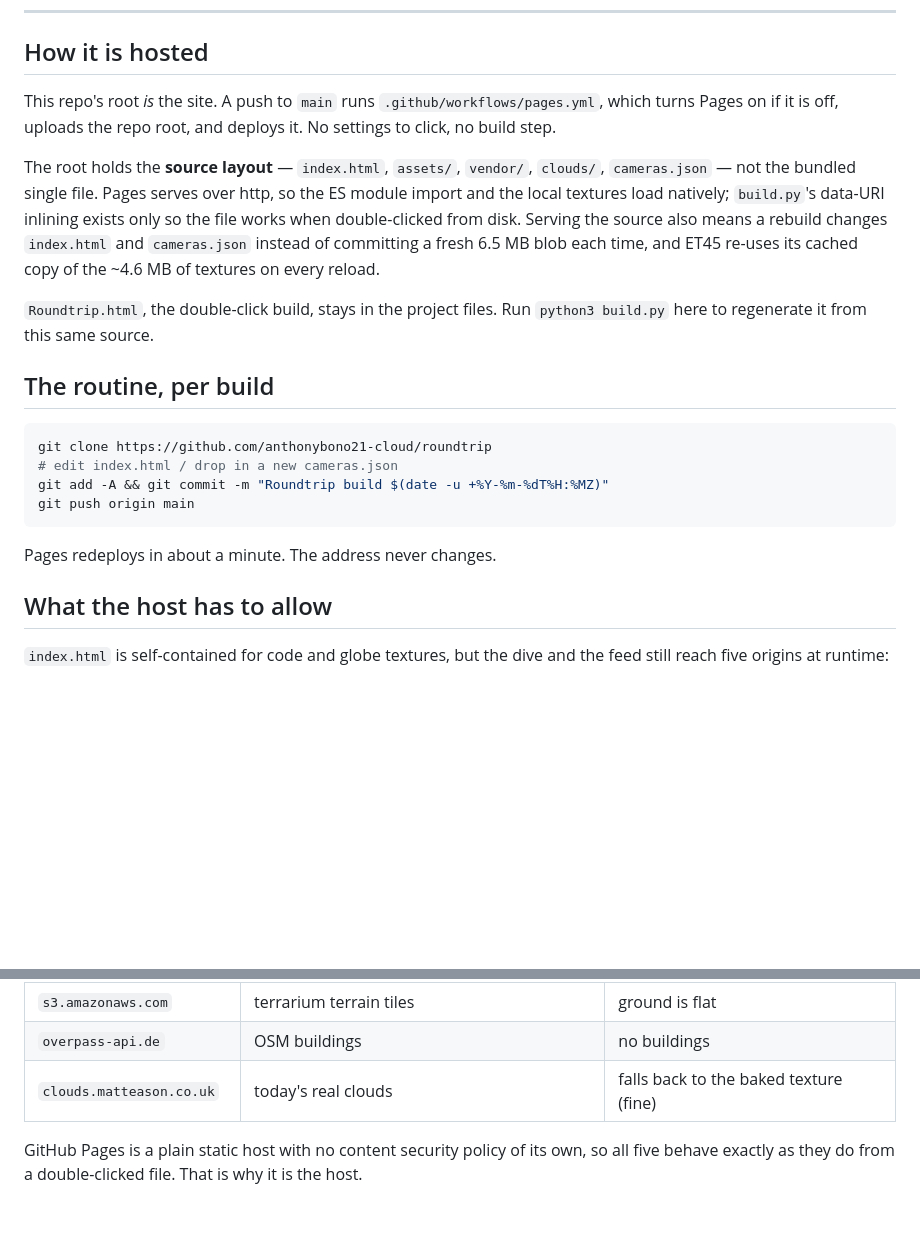
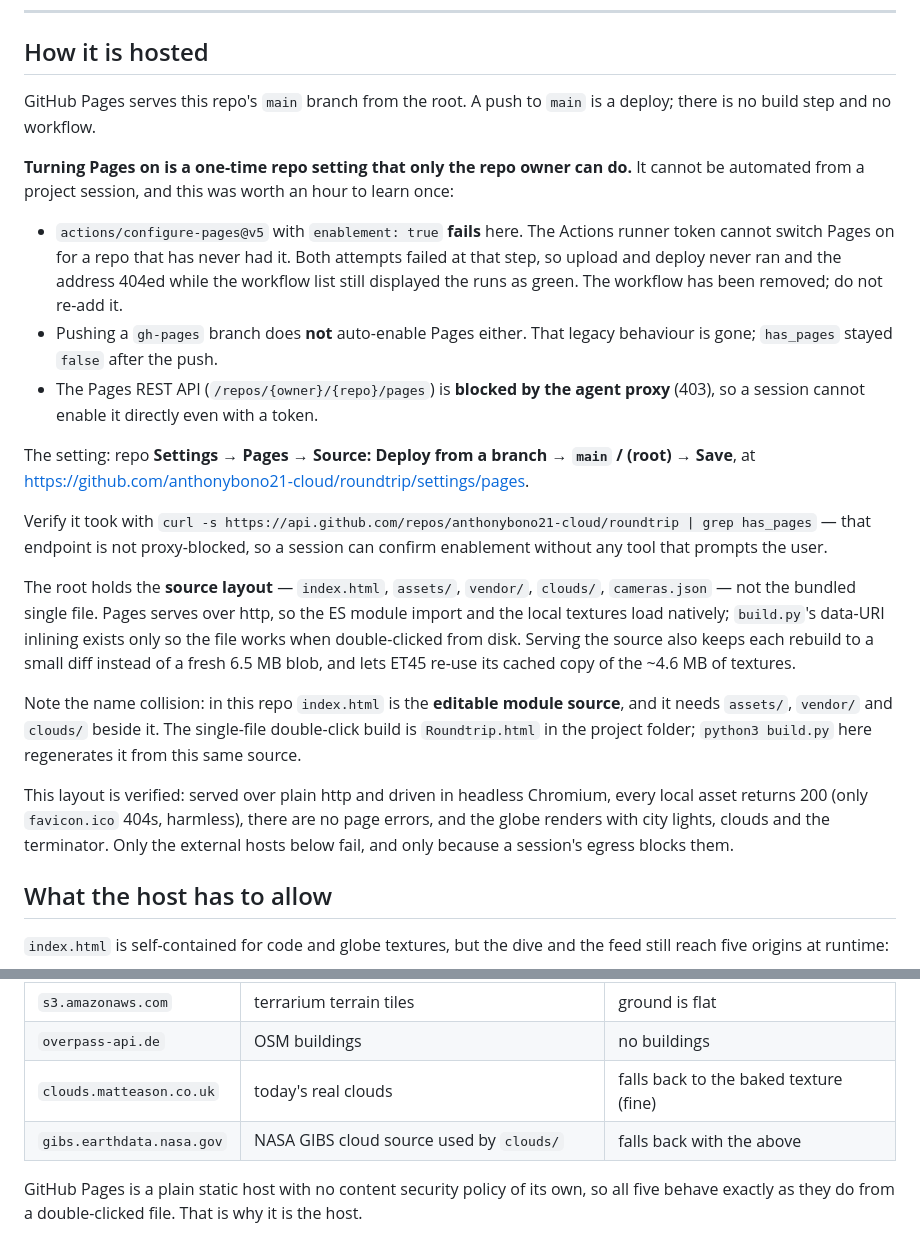
Before and after one commit to anthonybono21-cloud/roundtrip, a Markdown page: PUBLISH.md, 2 parts joined by grey strips. Rendered like a GitHub page; blank space fills up the shorter version.

Commit message:
PUBLISH.md: record why Pages cannot be enabled from a session
Co-Authored-By: Claude Opus 5 (1M context) <noreply@anthropic.com>
Claude-Session: https://claude.ai/code/session_01WGtCzydcFy7Xa2grCXWfcB

````diff
--- a/PUBLISH.md
+++ b/PUBLISH.md
@@ -9,31 +9,48 @@ there on the next refresh, with nothing to do on that machine.
 
 ## How it is hosted
 
-This repo's root *is* the site. A push to `main` runs
-`.github/workflows/pages.yml`, which turns Pages on if it is off, uploads the
-repo root, and deploys it. No settings to click, no build step.
+GitHub Pages serves this repo's `main` branch from the root. A push to `main`
+is a deploy; there is no build step and no workflow.
+
+**Turning Pages on is a one-time repo setting that only the repo owner can do.**
+It cannot be automated from a project session, and this was worth an hour to
+learn once:
+
+- `actions/configure-pages@v5` with `enablement: true` **fails** here. The
+  Actions runner token cannot switch Pages on for a repo that has never had it.
+  Both attempts failed at that step, so upload and deploy never ran and the
+  address 404ed while the workflow list still displayed the runs as green.
+  The workflow has been removed; do not re-add it.
+- Pushing a `gh-pages` branch does **not** auto-enable Pages either. That legacy
+  behaviour is gone; `has_pages` stayed `false` after the push.
+- The Pages REST API (`/repos/{owner}/{repo}/pages`) is **blocked by the agent
+  proxy** (403), so a session cannot enable it directly even with a token.
+
+The setting: repo **Settings → Pages → Source: Deploy from a branch → `main` /
+(root) → Save**, at
+<https://github.com/anthonybono21-cloud/roundtrip/settings/pages>.
+
+Verify it took with `curl -s https://api.github.com/repos/anthonybono21-cloud/roundtrip | grep has_pages`
+— that endpoint is not proxy-blocked, so a session can confirm enablement
+without any tool that prompts the user.
 
 The root holds the **source layout** — `index.html`, `assets/`, `vendor/`,
 `clouds/`, `cameras.json` — not the bundled single file. Pages serves over http,
 so the ES module import and the local textures load natively; `build.py`'s
 data-URI inlining exists only so the file works when double-clicked from disk.
-Serving the source also means a rebuild changes `index.html` and `cameras.json`
-instead of committing a fresh 6.5 MB blob each time, and ET45 re-uses its cached
-copy of the ~4.6 MB of textures on every reload.
+Serving the source also keeps each rebuild to a small diff instead of a fresh
+6.5 MB blob, and lets ET45 re-use its cached copy of the ~4.6 MB of textures.
 
-`Roundtrip.html`, the double-click build, stays in the project files. Run
-`python3 build.py` here to regenerate it from this same source.
+Note the name collision: in this repo `index.html` is the **editable module
+source**, and it needs `assets/`, `vendor/` and `clouds/` beside it. The
+single-file double-click build is `Roundtrip.html` in the project folder;
+`python3 build.py` here regenerates it from this same source.
 
-## The routine, per build
-
-```bash
-git clone https://github.com/anthonybono21-cloud/roundtrip
-# edit index.html / drop in a new cameras.json
-git add -A && git commit -m "Roundtrip build $(date -u +%Y-%m-%dT%H:%MZ)"
-git push origin main
-```
-
-Pages redeploys in about a minute. The address never changes.
+This layout is verified: served over plain http and driven in headless
+Chromium, every local asset returns 200 (only `favicon.ico` 404s, harmless),
+there are no page errors, and the globe renders with city lights, clouds and
+the terminator. Only the external hosts below fail, and only because a session's
+egress blocks them.
 
 ## What the host has to allow
 
@@ -47,6 +64,7 @@ feed still reach five origins at runtime:
 | `s3.amazonaws.com` | terrarium terrain tiles | ground is flat |
 | `overpass-api.de` | OSM buildings | no buildings |
 | `clouds.matteason.co.uk` | today's real clouds | falls back to the baked texture (fine) |
+| `gibs.earthdata.nasa.gov` | NASA GIBS cloud source used by `clouds/` | falls back with the above |
 
 GitHub Pages is a plain static host with no content security policy of its own,
 so all five behave exactly as they do from a double-clicked file. That is why it
````
